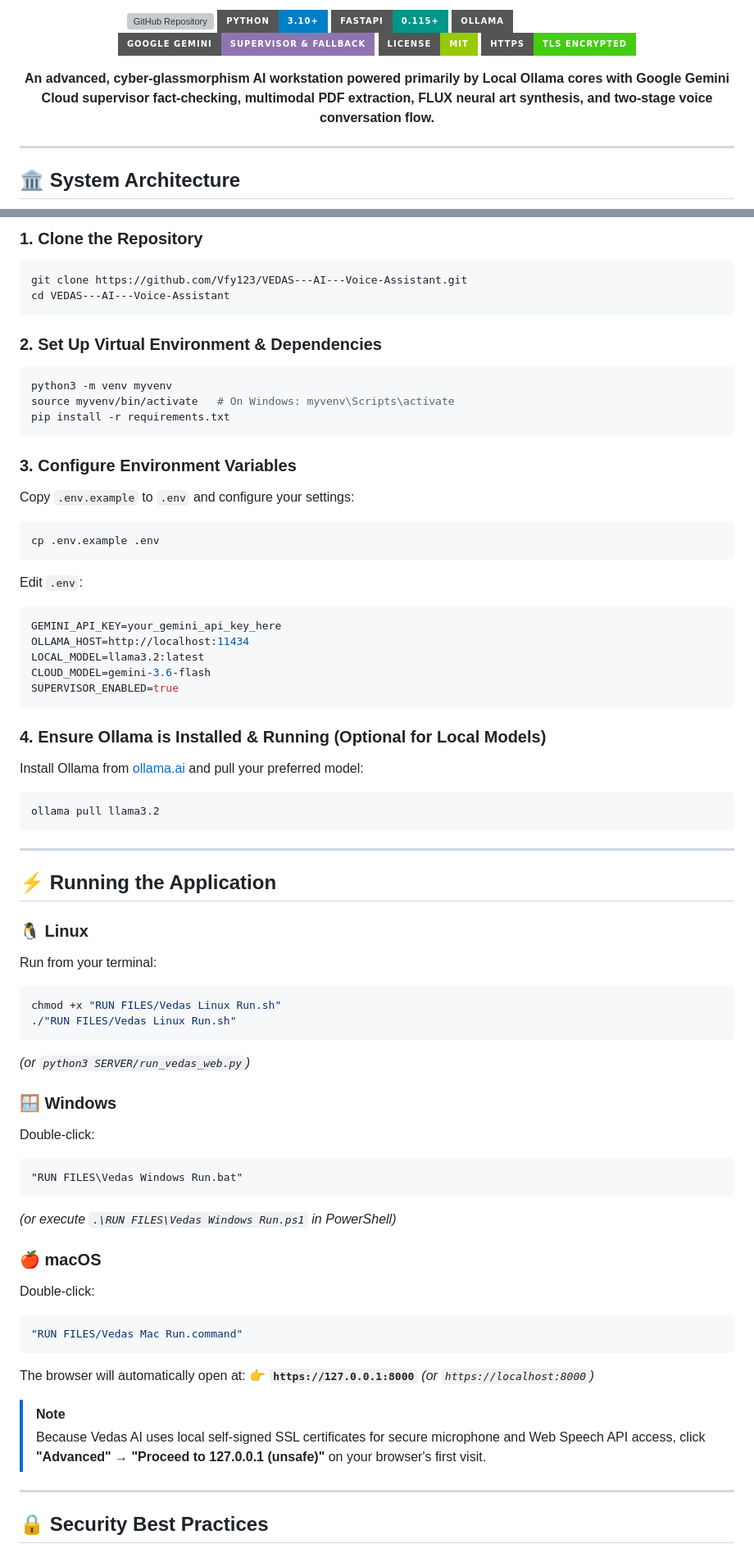
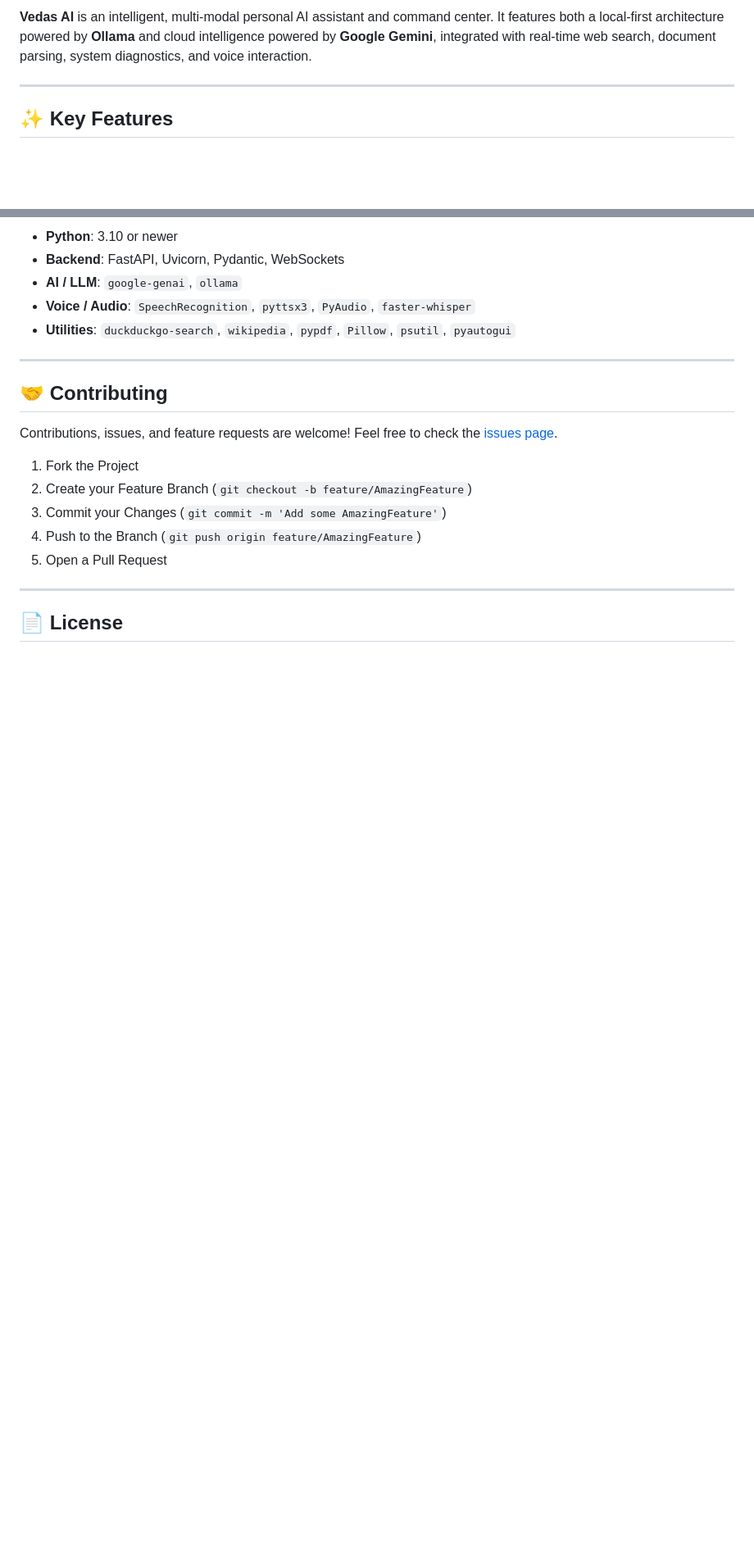
Before and after one commit to Vfy123/VEDAS---AI---Voice-Assistant, a Markdown page: README.md, 2 parts joined by grey strips. Shown at 82% size. Drawn GitHub-style; badges without logos; blank space fills up the shorter version; grey boxes are pictures that could not be loaded.

````diff
--- a/README.md
+++ b/README.md
@@ -4,19 +7,7 @@
 
-[![GitHub Repository](https://img.shields.io/badge/GitHub-Vfy123%2FVEDAS--AI--Voice--Assistant-181717?style=for-the-badge&logo=github)](https://github.com/Vfy123/VEDAS---AI---Voice-Assistant)
-![Python Version](https://img.shields.io/badge/python-3.10%2B-blue?style=for-the-badge&logo=python)
-![FastAPI](https://img.shields.io/badge/FastAPI-0.115%2B-009688?style=for-the-badge&logo=fastapi)
-![Ollama](https://img.shields.io/badge/Ollama-Local_Inference-white?style=for-the-badge&logo=ollama)
-![Gemini](https://img.shields.io/badge/Google_Gemini-Supervisor_%26_Fallback-8E75B2?style=for-the-badge&logo=google)
-![License](https://img.shields.io/badge/license-MIT-green?style=for-the-badge)
-![Security](https://img.shields.io/badge/HTTPS-TLS_Encrypted-brightgreen?style=for-the-badge)
-
-<p align="center">
-  <strong>An advanced, cyber-glassmorphism AI workstation powered primarily by Local Ollama cores with Google Gemini Cloud supervisor fact-checking, multimodal PDF extraction, FLUX neural art synthesis, and two-stage voice conversation flow.</strong>
-</p>
-
-</div>
+**Vedas AI** is an intelligent, multi-modal personal AI assistant and command center. It features both a local-first architecture powered by **Ollama** and cloud intelligence powered by **Google Gemini**, integrated with real-time web search, document parsing, system diagnostics, and voice interaction.
 
 ---
 
-## 🏛️ System Architecture
+## ✨ Key Features
 
@@ -104,69 +112,24 @@ VEDAS---AI---Voice-Assistant/
 
-### 1. Clone the Repository
-```bash
-git clone https://github.com/Vfy123/VEDAS---AI---Voice-Assistant.git
-cd VEDAS---AI---Voice-Assistant
-```
-
-### 2. Set Up Virtual Environment & Dependencies
-```bash
-python3 -m venv myvenv
-source myvenv/bin/activate   # On Windows: myvenv\Scripts\activate
-pip install -r requirements.txt
-```
-
-### 3. Configure Environment Variables
-Copy `.env.example` to `.env` and configure your settings:
-```bash
-cp .env.example .env
-```
-Edit `.env`:
-```env
-GEMINI_API_KEY=your_gemini_api_key_here
-OLLAMA_HOST=http://localhost:11434
-LOCAL_MODEL=llama3.2:latest
-CLOUD_MODEL=gemini-3.6-flash
-SUPERVISOR_ENABLED=true
-```
-
-### 4. Ensure Ollama is Installed & Running (Optional for Local Models)
-Install Ollama from [ollama.ai](https://ollama.ai) and pull your preferred model:
-```bash
-ollama pull llama3.2
-```
+- **Python**: 3.10 or newer
+- **Backend**: FastAPI, Uvicorn, Pydantic, WebSockets
+- **AI / LLM**: `google-genai`, `ollama`
+- **Voice / Audio**: `SpeechRecognition`, `pyttsx3`, `PyAudio`, `faster-whisper`
+- **Utilities**: `duckduckgo-search`, `wikipedia`, `pypdf`, `Pillow`, `psutil`, `pyautogui`
 
 ---
 
-## ⚡ Running the Application
+## 🤝 Contributing
 
-### 🐧 Linux
-Run from your terminal:
-```bash
-chmod +x "RUN FILES/Vedas Linux Run.sh"
-./"RUN FILES/Vedas Linux Run.sh"
-```
-*(or `python3 SERVER/run_vedas_web.py`)*
+Contributions, issues, and feature requests are welcome!
+Feel free to check the [issues page](https://github.com/your-username/vedas-ai/issues).
 
-### 🪟 Windows
-Double-click:
-```bat
-"RUN FILES\Vedas Windows Run.bat"
-```
-*(or execute `.\RUN FILES\Vedas Windows Run.ps1` in PowerShell)*
-
-### 🍎 macOS
-Double-click:
-```bash
-"RUN FILES/Vedas Mac Run.command"
-```
-
-The browser will automatically open at:
-👉 **`https://127.0.0.1:8000`** *(or `https://localhost:8000`)*
-
-> [!NOTE]
-> Because Vedas AI uses local self-signed SSL certificates for secure microphone and Web Speech API access, click **"Advanced" → "Proceed to 127.0.0.1 (unsafe)"** on your browser's first visit.
+1. Fork the Project
+2. Create your Feature Branch (`git checkout -b feature/AmazingFeature`)
+3. Commit your Changes (`git commit -m 'Add some AmazingFeature'`)
+4. Push to the Branch (`git push origin feature/AmazingFeature`)
+5. Open a Pull Request
 
 ---
 
-## 🔒 Security Best Practices
+## 📄 License
 
````
Also changed, not shown: other parts of README.md (+85 -74 lines).
